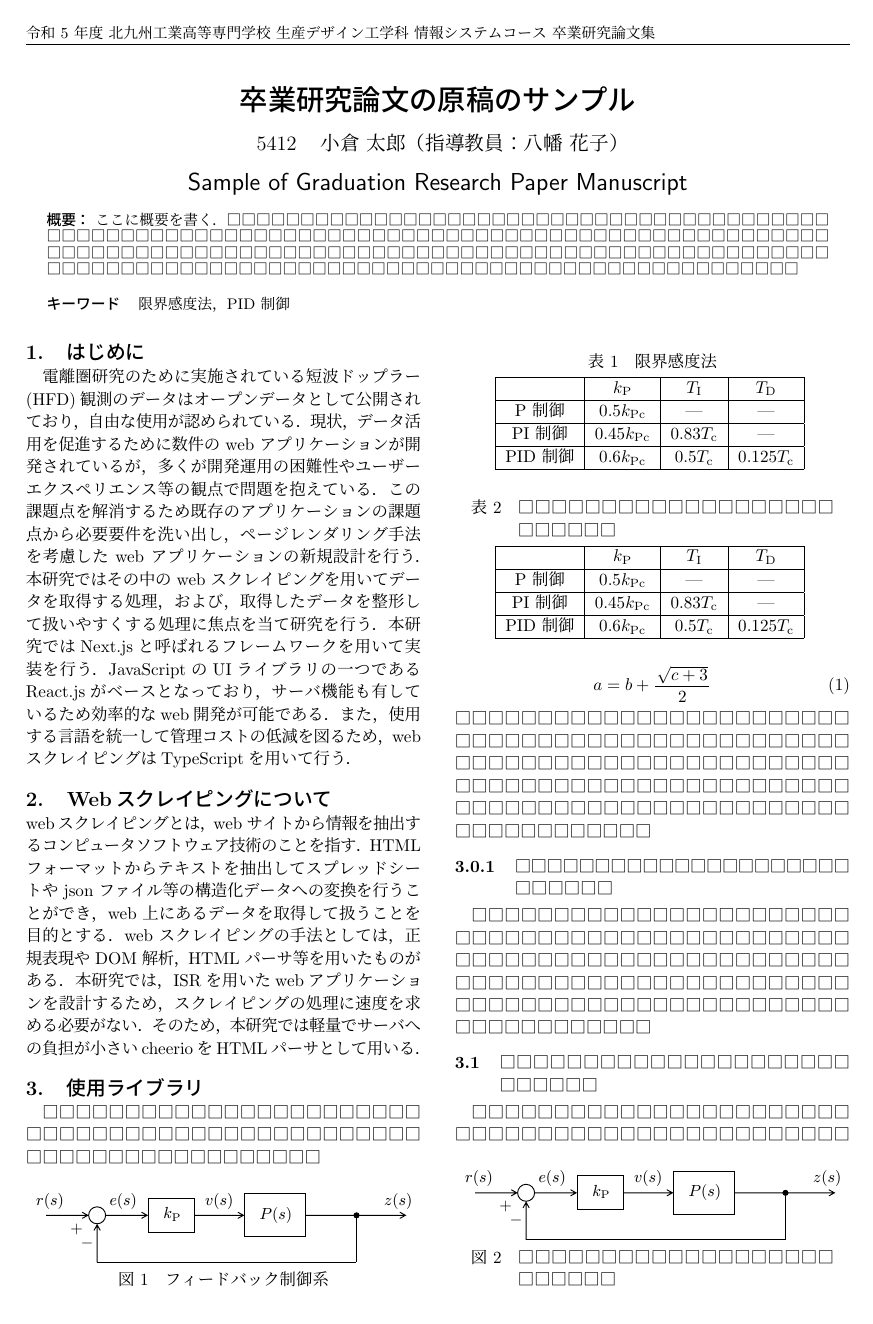
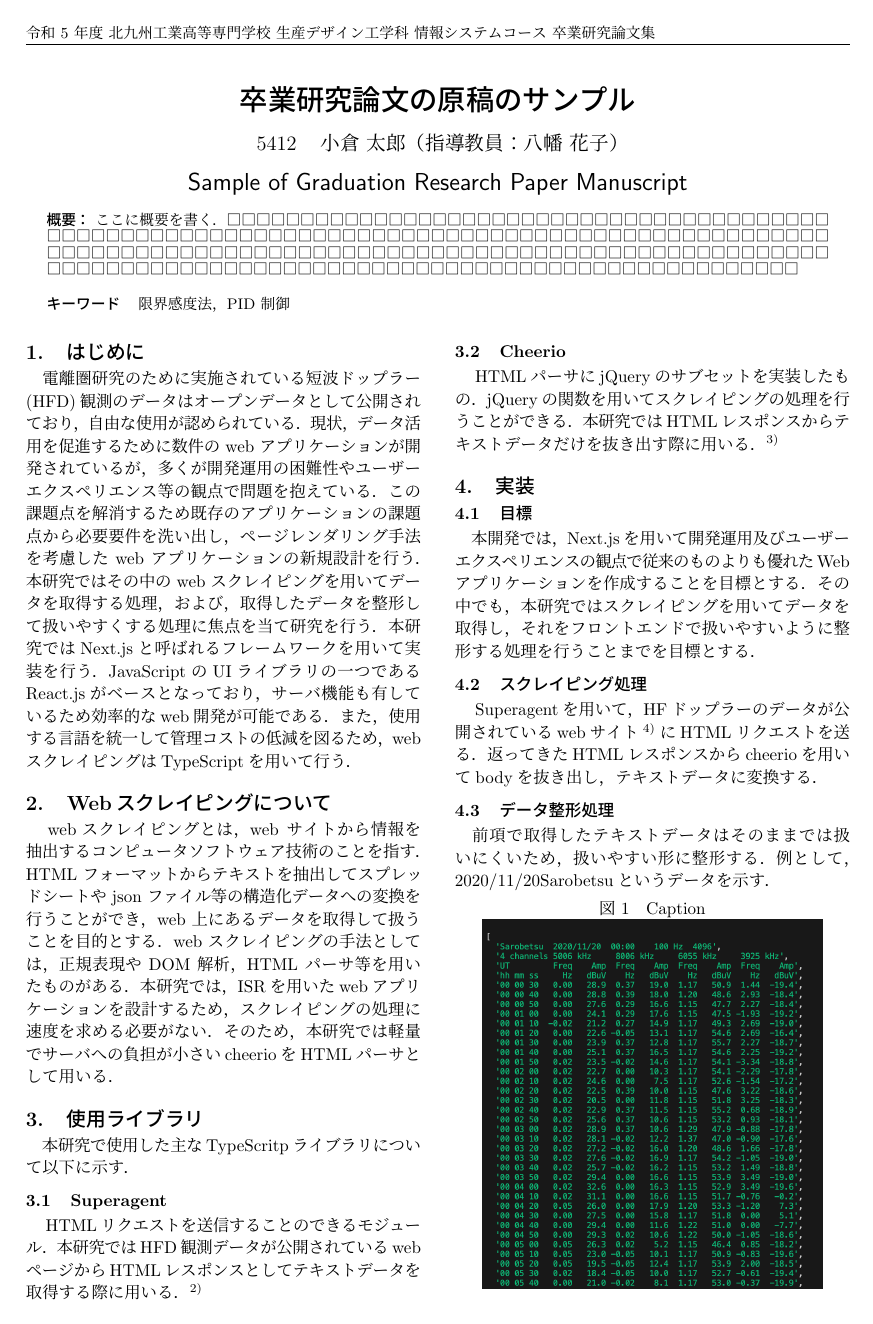
Before and after one commit to fujidayo1/sotsuken, a LaTeX document (main.tex, which reads doc.tex): page 1 of 3 before the commit and page 1 of 2 after it. Compiled offline with pLaTeX and dvipdfmx.

Commit message:
1/11卒研時間

```diff
--- a/doc.tex
+++ b/doc.tex
@@ -1,114 +1,45 @@
 %%%%%%%%%%%%%%%%%%%%%%%%%%%%%%%%%%%%%%%%%%%%%%%%%%%%%%
 \section{はじめに}
-%%%%%%%%%%%%%%%%%%%%%%%%%%%%%%%%%%%%%%%%%%%%%%%%%%%%%%
+
 　電離圏研究のために実施されている短波ドップラー(HFD)観測のデータはオープンデータとして公開されており，自由な使用が認められている．
 現状，データ活用を促進するために数件の web アプリケーションが開発されているが，多くが開発運用の困難性やユーザーエクスペリエンス等の観点で問題を抱えている．
  この課題点を解消するため既存のアプリケーションの課題点から必要要件を洗い出し，ページレンダリング手法を考慮した web アプリケーションの新規設計を行う．本研究ではその中の web スクレイピングを用いてデータを取得する処理，および，取得したデータを整形して扱いやすくする処理に焦点を当て研究を行う．
 本研究ではNext.jsと呼ばれるフレームワークを用いて実装を行う．JavaScriptのUIライブラリの一つであるReact.jsがベースとなっており，サーバ機能も有しているため効率的なweb開発が可能である．また，使用する言語を統一して管理コストの低減を図るため，webスクレイピングはTypeScriptを用いて行う．
-
 %%%%%%%%%%%%%%%%%%%%%%%%%%%%%%%%%%%%%%%%%%%%%%%%%%%%%%
 \section{Webスクレイピングについて}
-%%%%%%%%%%%%%%%%%%%%%%%%%%%%%%%%%%%%%%%%%%%%%%%%%%%%%%
-webスクレイピングとは，web サイトから情報を抽出するコンピュータソフトウェア技術のことを指す．HTML フォーマットからテキストを抽出してスプレッドシートや json ファイル等の構造化データへの変換を行うことができ，web 上にあるデータを取得して扱うことを目的とする．web スクレイピングの手法としては，正規表現や DOM 解析，HTML パーサ等を用いたものがある．本研究では，ISRを用いたwebアプリケーションを設計するため，スクレイピングの処理に速度を求める必要がない．そのため，本研究では軽量でサーバへの負担が小さいcheerioをHTMLパーサとして用いる．
+
+　webスクレイピングとは，web サイトから情報を抽出するコンピュータソフトウェア技術のことを指す．HTML フォーマットからテキストを抽出してスプレッドシートや json ファイル等の構造化データへの変換を行うことができ，web 上にあるデータを取得して扱うことを目的とする．web スクレイピングの手法としては，正規表現や DOM 解析，HTML パーサ等を用いたものがある．本研究では，ISRを用いたwebアプリケーションを設計するため，スクレイピングの処理に速度を求める必要がない．そのため，本研究では軽量でサーバへの負担が小さいcheerioをHTMLパーサとして用いる．
 %%%%%%%%%%%%%%%%%%%%%%%%%%%%%%%%%%%%%%%%%%%%%%%%%%%%%%
 \section{使用ライブラリ}
+　本研究で使用した主なTypeScritpライブラリについて以下に示す．
 %%%%%%%%%%%%%%%%%%%%%%%%%%%%%%%%%%%%%%%%%%%%%%%%%%%%%%
-% ----- figure ---------------------------------------------------------
-\begin{figure}[b!]
-	\medskip
-	\centering
-	\includegraphics[scale=0.35]{fig/figure-crop.pdf}
-	\caption{フィードバック制御系}
-	\label{fig:feedback}
-	\medskip
-\end{figure}
-% ----- figure ---------------------------------------------------------
-% ----- figure ---------------------------------------------------------
-\begin{figure}[b!]
-	\medskip
-	\centering
-	\includegraphics[scale=0.35]{fig/figure-crop.pdf}
-	\caption{□□□□□□□□□□□□□□□□□□□□□□□□□}
-	\label{fig:feedback2}
-	\medskip
-\end{figure}
-% ----- figure ---------------------------------------------------------
-　□□□□□□□□□□□□□□□□□□□□□□□□□□□□□□□□
-□□□□□□□□□□□□□□□□□□□□□□□□□□□□□□□□□
-\begin{eqnarray}
-	a = b + \dfrac{\sqrt{c + 3}}{2}
-\end{eqnarray}
-□□□□□□□□□□□□□□□□□□□□□□□□□□□□□□□□□
-□□□□□□□□□□□□□□□□□□□□□□□□□□□□□□□□□
-□□□□□□□□□□□□□□□□□□□□□□□□□□□□□□□□□
-□□□□□□□□□□□□□□□□□□□□□□□□□□□□□□□□□
+\subsection{Superagent}
 
+　HTMLリクエストを送信することのできるモジュール．本研究ではHFD観測データが公開されているwebページからHTMLレスポンスとしてテキストデータを取得する際に用いる．\cite{superagent}
+%%%%%%%%%%%%%%%%%%%%%%%%%%%%%%%%%%%%%%%%%%%%%%%%%%%%%%
+\subsection{Cheerio}
 
-
+　HTMLパーサにjQueryのサブセットを実装したもの．jQueryの関数を用いてスクレイピングの処理を行うことができる．本研究ではHTMLレスポンスからテキストデータだけを抜き出す際に用いる．\cite{cheerio}
 %%%%%%%%%%%%%%%%%%%%%%%%%%%%%%%%%%%%%%%%%%%%%%%%%%%%%%
-\subsubsection{□□□□□□□□□□□□□□□□□□□□□□□□□□□}
+\section{実装}
 %%%%%%%%%%%%%%%%%%%%%%%%%%%%%%%%%%%%%%%%%%%%%%%%%%%%%%
-　□□□□□□□□□□□□□□□□□□□□□□□□□□□□□□□□
-□□□□□□□□□□□□□□□□□□□□□□□□□□□□□□□□□
-□□□□□□□□□□□□□□□□□□□□□□□□□□□□□□□□□
-□□□□□□□□□□□□□□□□□□□□□□□□□□□□□□□□□
-% ----- table ---------------------------------------------------------
-\begin{table}[t!]
-	\centering
-	\medskip
-	\caption{限界感度法}
-	\label{table:pid}
-	\smallskip
-	\begin{tabular}{|c|c|c|c|}
-		\hline
-		& ${k}_{\rm P}$ & ${T}_{\rm I}$ & ${T}_{\rm D}$ \\\hline
-		P 制御   & $0.5{k}_{\rm Pc}$  & --- & --- \\\hline
-		PI 制御  & $0.45{k}_{\rm Pc}$ & $0.83{T}_{\rm c}$ & --- \\\hline
-		PID 制御 & $0.6{k}_{\rm Pc}$  & $0.5{T}_{\rm c}$  & $0.125{T}_{\rm c}$ \\\hline
-	\end{tabular}
-	\medskip
-\end{table}
-% ----- table ---------------------------------------------------------
-% ----- table ---------------------------------------------------------
-\begin{table}[t!]
-	\centering
-	\medskip
-	\caption{□□□□□□□□□□□□□□□□□□□□□□□□□}
-	\label{table:pid2}
-	\smallskip
-	\begin{tabular}{|c|c|c|c|}
-		\hline
-		& ${k}_{\rm P}$ & ${T}_{\rm I}$ & ${T}_{\rm D}$ \\\hline
-		P 制御   & $0.5{k}_{\rm Pc}$  & --- & --- \\\hline
-		PI 制御  & $0.45{k}_{\rm Pc}$ & $0.83{T}_{\rm c}$ & --- \\\hline
-		PID 制御 & $0.6{k}_{\rm Pc}$  & $0.5{T}_{\rm c}$  & $0.125{T}_{\rm c}$ \\\hline
-	\end{tabular}
-	\medskip
-\end{table}
-% ----- table ---------------------------------------------------------
-
-
+\subsection{目標}
+　本開発では，Next.jsを用いて開発運用及びユーザーエクスペリエンスの観点で従来のものよりも優れたWebアプリケーションを作成することを目標とする．その中でも，本研究ではスクレイピングを用いてデータを取得し，それをフロントエンドで扱いやすいように整形する処理を行うことまでを目標とする．
 %%%%%%%%%%%%%%%%%%%%%%%%%%%%%%%%%%%%%%%%%%%%%%%%%%%%%%
-\subsection{□□□□□□□□□□□□□□□□□□□□□□□□□□□}
+\subsection{スクレイピング処理}
+　Superagentを用いて，HFドップラーのデータが公開されているwebサイト\cite{hfd}にHTMLリクエストを送る．返ってきたHTMLレスポンスからcheerioを用いてbodyを抜き出し，テキストデータに変換する．
 %%%%%%%%%%%%%%%%%%%%%%%%%%%%%%%%%%%%%%%%%%%%%%%%%%%%%%
-　□□□□□□□□□□□□□□□□□□□□□□□□□□□□□□□□
-□□□□□□□□□□□□□□□□□□□□□□□□□□□□□□□□□
-
+\subsection{データ整形処理}
+　前項で取得したテキストデータはそのままでは扱いにくいため，扱いやすい形に整形する．例として，2020/11/20Sarobetsuというデータを示す．
+ \begin{figure}[h]
+   \centering
+   \caption{Caption}
+   \label{fig:my_label}
+   \includegraphics[width=70mm]{fig/textdata.png}
+ \end{figure}
 %%%%%%%%%%%%%%%%%%%%%%%%%%%%%%%%%%%%%%%%%%%%%%%%%%%%%%
-\section{□□□□□□□□□□□□□□□□□□□□□□□}
-%%%%%%%%%%%%%%%%%%%%%%%%%%%%%%%%%%%%%%%%%%%%%%%%%%%%%%
-　□□□□□□□□□□□□□□□□□□□□□□□□□□□□□□□□□\cite{shu_sotsuken}
-
-　□□□□□□□□□□□□□□□□□□□□□□□□□□□□□□□□□
-□□□□□□□□□□□□□□□□□□□□□□□□□□□□□□□□□
-□□□□□□□□□□□□□□□□□□□□□□□□□□□□□□□□□
-□□□□□□□□□□□□□□□□□□□□□□□□□□□□□□□□□
-□□□□□□□□□□□□□□□□□□□□□□□□□□□□□□□□□
-□□□□□□□□□□□□□□□□□□□□□□□□□□□□□□□□□
-□□□□□□□□□□□□□□□□□□□□□□□□□□□□□□□□□
-□□□□□□□□□□□□□□□□□□□□□□□□□□□□□□□□□
-□□□□□□□□□□□□□□□□□□□□□□□□□□□□□□□□□
-
+\subsection{完成品}
+　完成したサイトがこちらになります．
 %%%%%%%%%%%%%%%%%%%%%%%%%%%%%%%%%%%%%%%%%%%%%%%%%%%%%%
 \small
 \begin{thebibliography}{99}
```
Also changed, not shown: fig/figure-crop.pdf (deleted), fig/figure.pdf (deleted), fig/textdata.png (added), doc.tex (88 more changed lines), 3 other files.
